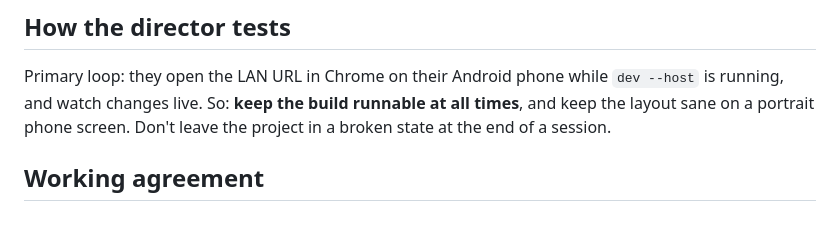
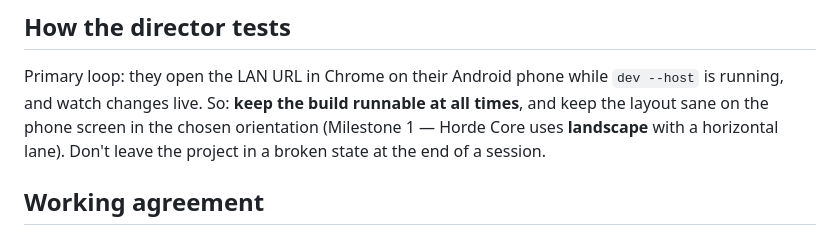
Before and after one commit to tibboe/Battle, a Markdown page: CLAUDE.md, the part around the change. Rendered like a GitHub page.

Commit message:
Align CLAUDE.md orientation note with Horde Core (landscape)
https://claude.ai/code/session_01NmMHCtdJ9GspEQ8KpEb3yd

```diff
--- a/CLAUDE.md
+++ b/CLAUDE.md
@@ -52,7 +52,8 @@ its reference in `package.json` — note this to them rather than deciding silen
 ## How the director tests
 Primary loop: they open the LAN URL in Chrome on their Android phone while `dev --host`
 is running, and watch changes live. So: **keep the build runnable at all times**, and
-keep the layout sane on a portrait phone screen. Don't leave the project in a broken
+keep the layout sane on the phone screen in the chosen orientation (Milestone 1 — Horde
+Core uses **landscape** with a horizontal lane). Don't leave the project in a broken
 state at the end of a session.
 
 ## Working agreement
```
